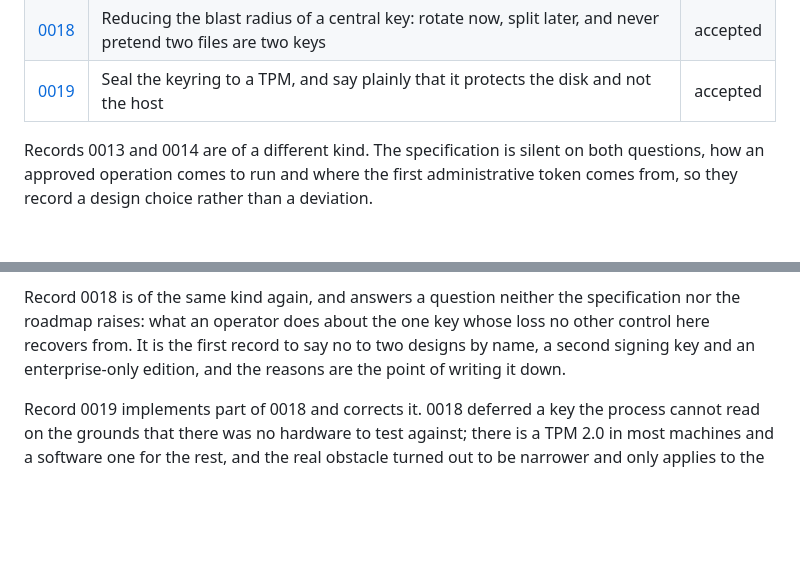
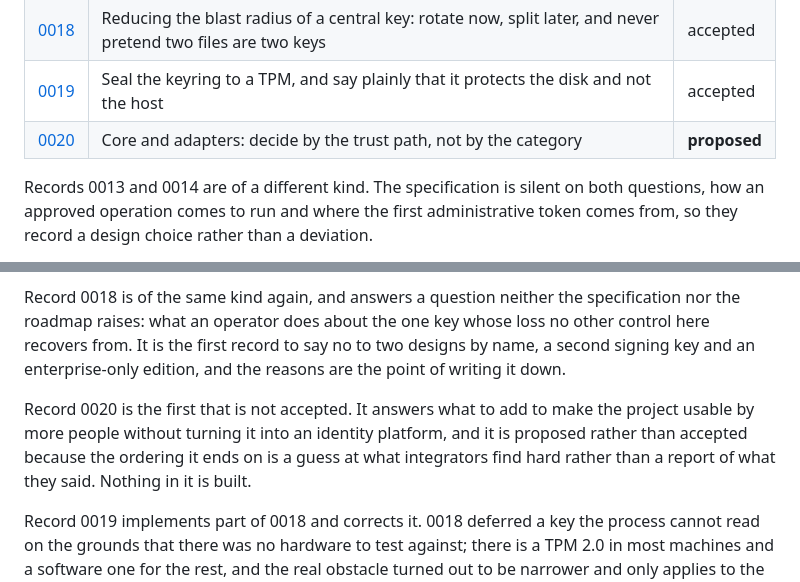
Before and after one commit to Socold/n0passtemps, a Markdown page: docs/adr/README.md, 2 parts joined by grey strips. Drawn GitHub-style; blank space fills up the shorter version.

```diff
--- a/docs/adr/README.md
+++ b/docs/adr/README.md
@@ -30,6 +30,7 @@ superseded by a new record rather than edited in place. See
 | [0017](0017-administrative-sign-in-with-webauthn.md) | Administrative sign-in with WebAuthn, over a separate credential space | accepted |
 | [0018](0018-reducing-the-blast-radius-of-a-central-key.md) | Reducing the blast radius of a central key: rotate now, split later, and never pretend two files are two keys | accepted |
 | [0019](0019-seal-the-keyring-to-a-tpm.md) | Seal the keyring to a TPM, and say plainly that it protects the disk and not the host | accepted |
+| [0020](0020-core-and-adapters.md) | Core and adapters: decide by the trust path, not by the category | **proposed** |
 
 Records 0013 and 0014 are of a different kind. The specification is silent on
 both questions, how an approved operation comes to run and where the first
@@ -57,6 +58,12 @@ whose loss no other control here recovers from. It is the first record to say no
 to two designs by name, a second signing key and an enterprise-only edition, and
 the reasons are the point of writing it down.
 
+Record 0020 is the first that is not accepted. It answers what to add to make
+the project usable by more people without turning it into an identity platform,
+and it is proposed rather than accepted because the ordering it ends on is a
+guess at what integrators find hard rather than a report of what they said.
+Nothing in it is built.
+
 Record 0019 implements part of 0018 and corrects it. 0018 deferred a key the
 process cannot read on the grounds that there was no hardware to test against;
 there is a TPM 2.0 in most machines and a software one for the rest, and the
```
Also changed, not shown: docs/adr/0020-core-and-adapters.md (added, +176 -0 lines).
